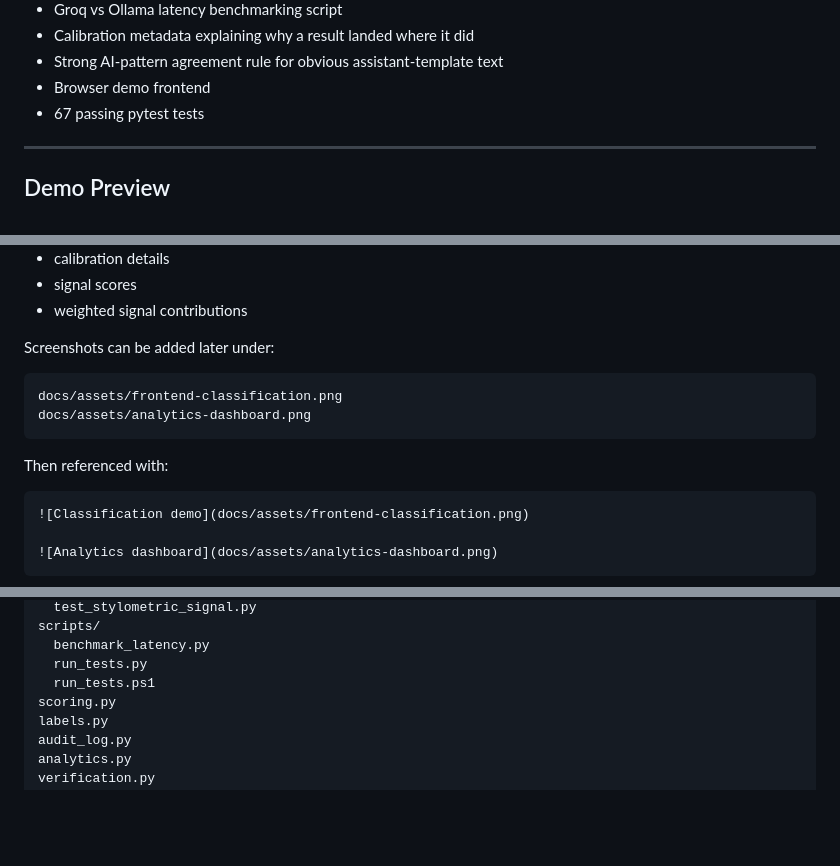
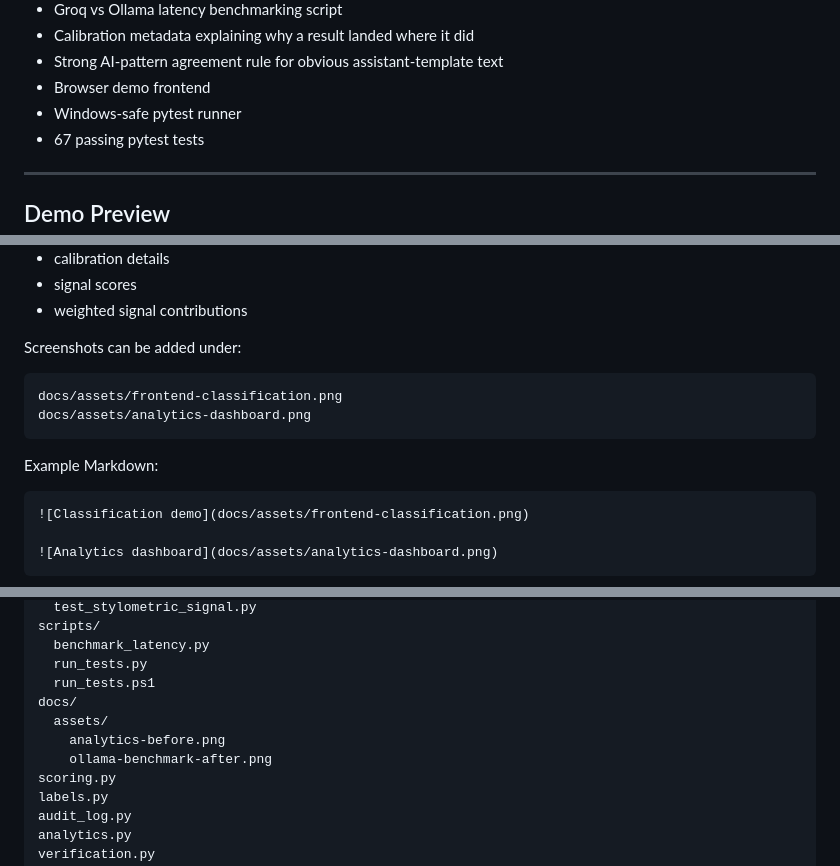
Before and after one commit to debanjawn/provenance-guard, a Markdown page: README.md, 3 parts joined by grey strips. GitHub-like rendering; blank space fills up the shorter version.

````diff
--- a/README.md
+++ b/README.md
@@ -30,6 +30,7 @@ The project is designed around a writing-platform scenario where falsely labelin
 - Calibration metadata explaining why a result landed where it did
 - Strong AI-pattern agreement rule for obvious assistant-template text
 - Browser demo frontend
+- Windows-safe pytest runner
 - 67 passing pytest tests
 
 ---
@@ -51,14 +52,14 @@ It shows:
 - signal scores
 - weighted signal contributions
 
-Screenshots can be added later under:
+Screenshots can be added under:
 
 ```text
 docs/assets/frontend-classification.png
 docs/assets/analytics-dashboard.png
 ```
 
-Then referenced with:
+Example Markdown:
 
 ```md
 ![Classification demo](docs/assets/frontend-classification.png)
@@ -1013,6 +1048,10 @@ scripts/
   benchmark_latency.py
   run_tests.py
   run_tests.ps1
+docs/
+  assets/
+    analytics-before.png
+    ollama-benchmark-after.png
 scoring.py
 labels.py
 audit_log.py
````
Also changed, not shown: other parts of README.md (+34 -0 lines), docs/assets/analytics-before.png (added), docs/assets/ollama-benchmark-after.png (added).
